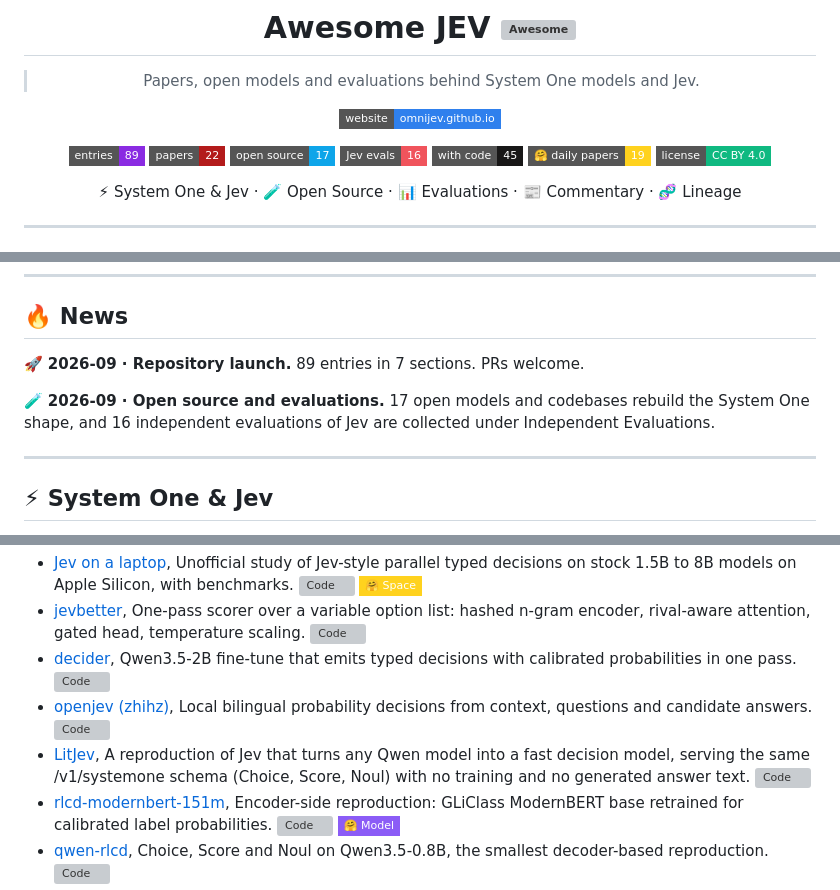
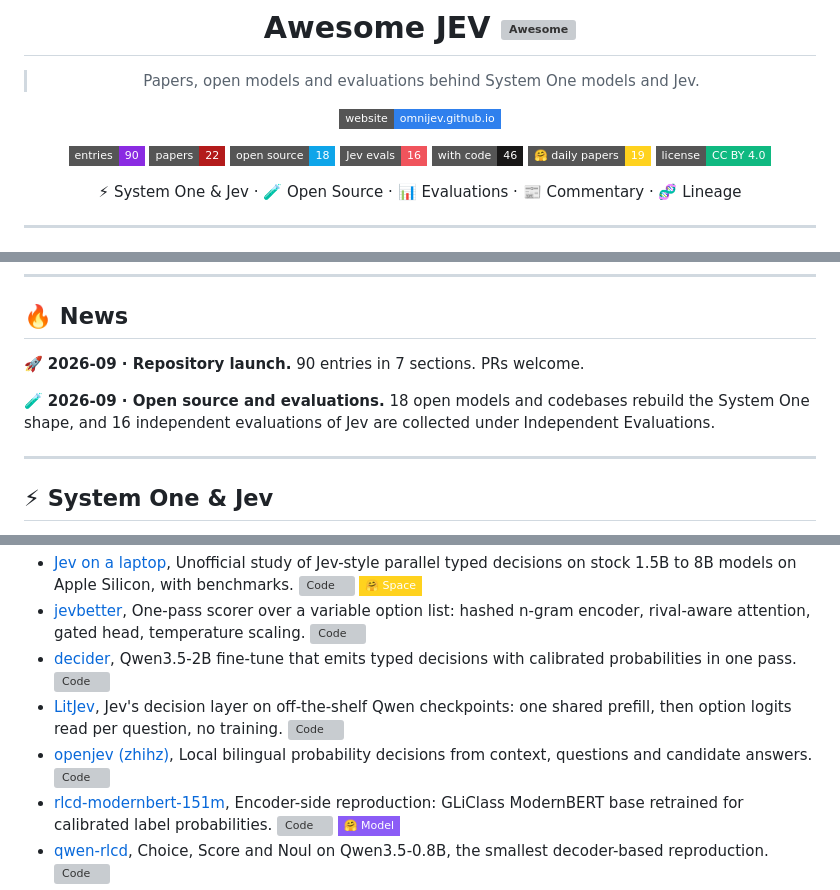
Before and after one commit to OmniJev/awesome-jev, a Markdown page: README.md, 3 parts joined by grey strips. Drawn GitHub-style; badges without logos; grey boxes are pictures that could not be loaded.

Commit message:
Rebuild after PR #2: entry in canonical form, counters to 90

```diff
--- a/README.md
+++ b/README.md
@@ -8,11 +8,11 @@
 
 [![Website](https://img.shields.io/badge/website-omnijev.github.io-2F80ED?style=flat-square&logo=githubpages&logoColor=white)](https://omnijev.github.io/awesome-jev/)
 
-![Entries](https://img.shields.io/badge/entries-89-8A2BE2?style=flat-square&logo=bookstack&logoColor=white)
+![Entries](https://img.shields.io/badge/entries-90-8A2BE2?style=flat-square&logo=bookstack&logoColor=white)
 ![Papers](https://img.shields.io/badge/papers-22-B31B1B?style=flat-square&logo=arxiv&logoColor=white)
-![Open source](https://img.shields.io/badge/open%20source-17-0EA5E9?style=flat-square&logo=huggingface&logoColor=white)
+![Open source](https://img.shields.io/badge/open%20source-18-0EA5E9?style=flat-square&logo=huggingface&logoColor=white)
 ![Jev evals](https://img.shields.io/badge/Jev%20evals-16-F0545C?style=flat-square&logo=speedtest&logoColor=white)
-![With code](https://img.shields.io/badge/with%20code-45-181717?style=flat-square&logo=github&logoColor=white)
+![With code](https://img.shields.io/badge/with%20code-46-181717?style=flat-square&logo=github&logoColor=white)
 ![Daily Papers](https://img.shields.io/badge/%F0%9F%A4%97%20daily%20papers-19-FFD21E?style=flat-square)
 [![License](https://img.shields.io/badge/license-CC%20BY%204.0-10B981?style=flat-square&logo=creativecommons&logoColor=white)](LICENSE)
 
@@ -38,9 +38,9 @@
 
 ## 🔥 News
 
-🚀 **2026-09 · Repository launch.** 89 entries in 7 sections. PRs welcome.
+🚀 **2026-09 · Repository launch.** 90 entries in 7 sections. PRs welcome.
 
-🧪 **2026-09 · Open source and evaluations.** 17 open models and codebases rebuild the System One shape, and 16 independent evaluations of Jev are collected under Independent Evaluations.
+🧪 **2026-09 · Open source and evaluations.** 18 open models and codebases rebuild the System One shape, and 16 independent evaluations of Jev are collected under Independent Evaluations.
 
 ---
 
@@ -83,8 +83,8 @@ Open weights and code that rebuild the System One shape from encoders, small dec
 - [Jev on a laptop](https://github.com/rorshopping/jev-on-a-laptop), Unofficial study of Jev-style parallel typed decisions on stock 1.5B to 8B models on Apple Silicon, with benchmarks. [![Code](https://img.shields.io/github/stars/rorshopping/jev-on-a-laptop?style=flat-square&logo=github&label=Code&color=181717)](https://github.com/rorshopping/jev-on-a-laptop) [![Space](https://img.shields.io/badge/%F0%9F%A4%97%20Space-FFD21E?style=flat-square)](https://huggingface.co/spaces/rorshopping/parallel-constrained-decisions)
 - [jevbetter](https://github.com/olanotolu/jevbetter), One-pass scorer over a variable option list: hashed n-gram encoder, rival-aware attention, gated head, temperature scaling. [![Code](https://img.shields.io/github/stars/olanotolu/jevbetter?style=flat-square&logo=github&label=Code&color=181717)](https://github.com/olanotolu/jevbetter)
 - [decider](https://github.com/Mapika/decider), Qwen3.5-2B fine-tune that emits typed decisions with calibrated probabilities in one pass. [![Code](https://img.shields.io/github/stars/Mapika/decider?style=flat-square&logo=github&label=Code&color=181717)](https://github.com/Mapika/decider)
+- [LitJev](https://github.com/zhengxuyu/litjev), Jev's decision layer on off-the-shelf Qwen checkpoints: one shared prefill, then option logits read per question, no training. [![Code](https://img.shields.io/github/stars/zhengxuyu/litjev?style=flat-square&logo=github&label=Code&color=181717)](https://github.com/zhengxuyu/litjev)
 - [openjev (zhihz)](https://github.com/zhihz/openjev), Local bilingual probability decisions from context, questions and candidate answers. [![Code](https://img.shields.io/github/stars/zhihz/openjev?style=flat-square&logo=github&label=Code&color=181717)](https://github.com/zhihz/openjev)
-- [LitJev](https://github.com/zhengxuyu/litjev), A reproduction of Jev that turns any Qwen model into a fast decision model, serving the same /v1/systemone schema (Choice, Score, Noul) with no training and no generated answer text. [![Code](https://img.shields.io/github/stars/zhengxuyu/litjev?style=flat-square&logo=github&label=Code&color=181717)](https://github.com/zhengxuyu/litjev)
 - [rlcd-modernbert-151m](https://github.com/Heman10x-NGU/Verdict-open-jev), Encoder-side reproduction: GLiClass ModernBERT base retrained for calibrated label probabilities. [![Code](https://img.shields.io/github/stars/Heman10x-NGU/Verdict-open-jev?style=flat-square&logo=github&label=Code&color=181717)](https://github.com/Heman10x-NGU/Verdict-open-jev) [![Model](https://img.shields.io/badge/%F0%9F%A4%97%20Model-8B5CF6?style=flat-square)](https://huggingface.co/heman10x/rlcd-modernbert-151m)
 - [qwen-rlcd](https://github.com/shamazharikh/qwen-rlcd), Choice, Score and Noul on Qwen3.5-0.8B, the smallest decoder-based reproduction. [![Code](https://img.shields.io/github/stars/shamazharikh/qwen-rlcd?style=flat-square&logo=github&label=Code&color=181717)](https://github.com/shamazharikh/qwen-rlcd)
 - [Parallel Constrained Decision Engine](https://huggingface.co/spaces/drinkmoonshine/parallel-constrained-decoding), Live demo of the Qwen-2.5-1B-RLCD approach: KV-cache broadcast, logit slicing per candidate, 100 percent schema validity. [![Space](https://img.shields.io/badge/%F0%9F%A4%97%20Space-FFD21E?style=flat-square)](https://huggingface.co/spaces/drinkmoonshine/parallel-constrained-decoding)
```
